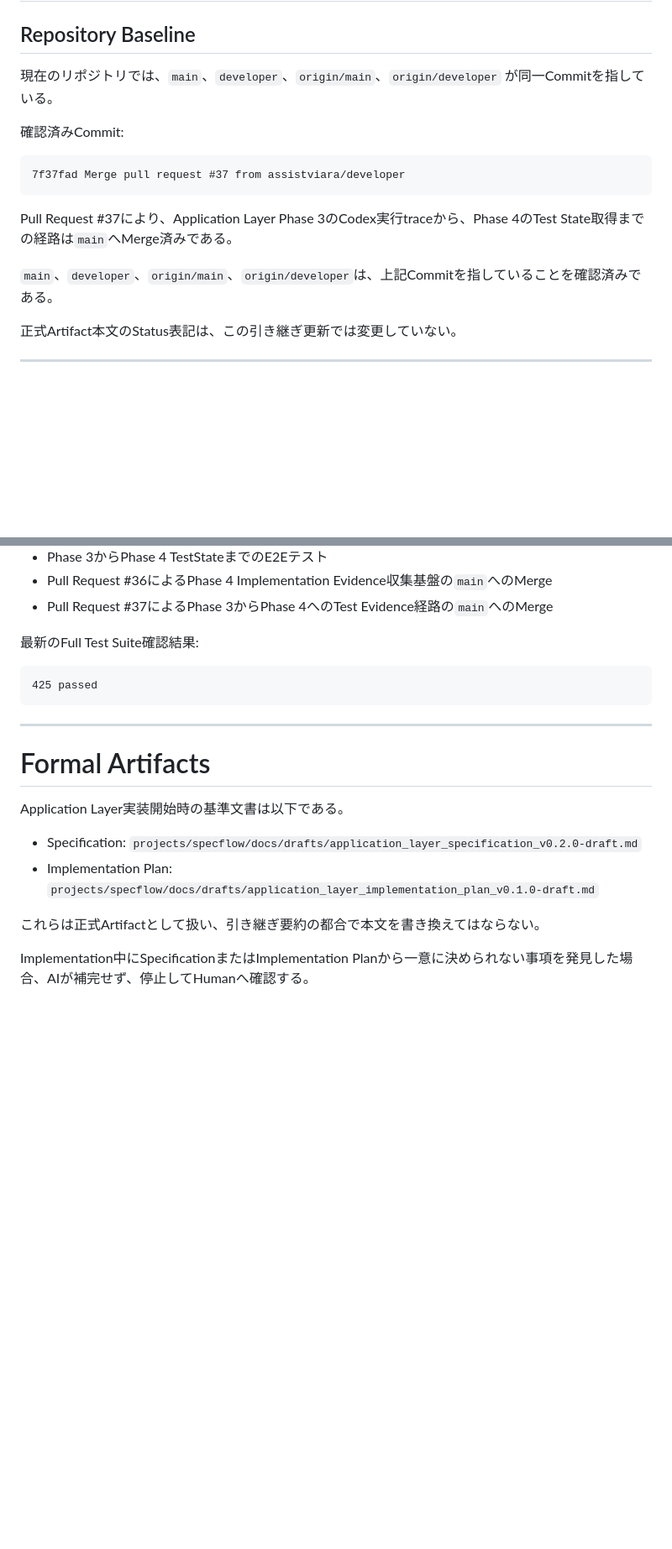
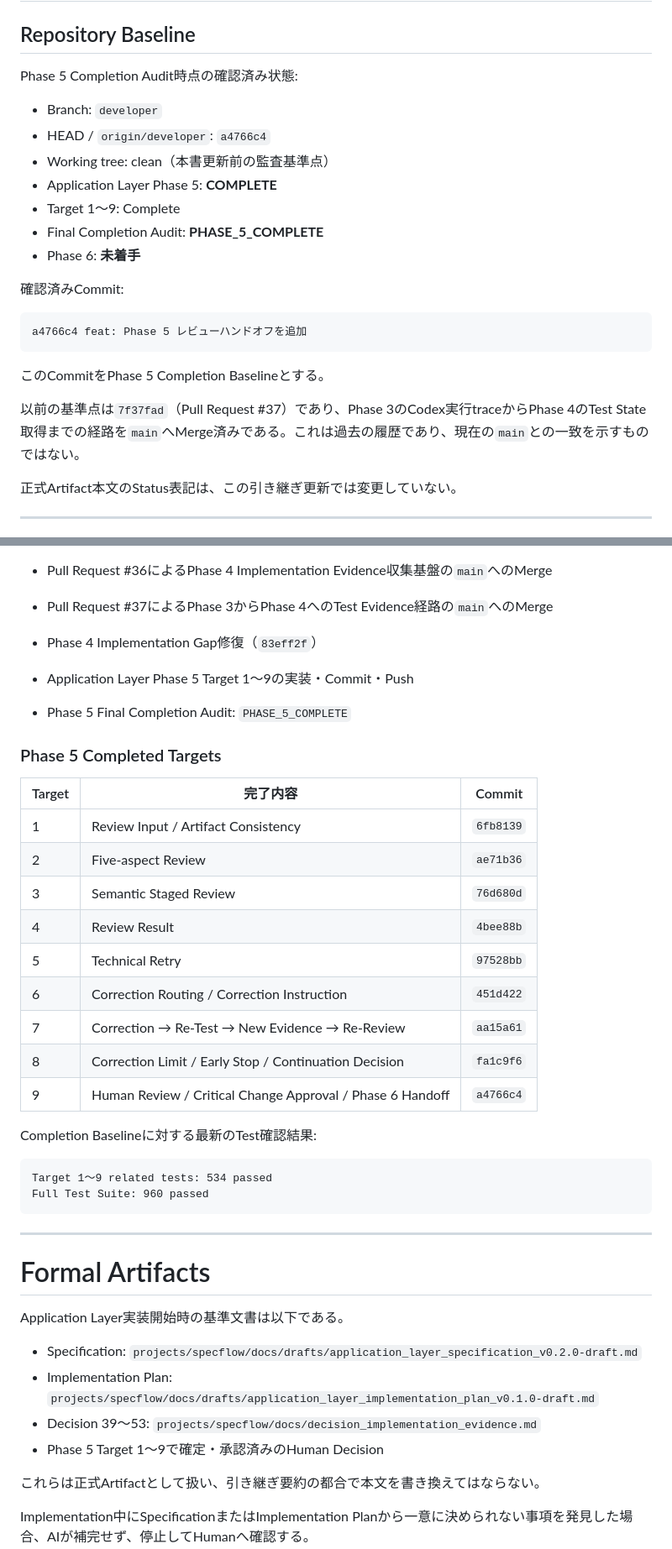
Before and after one commit to assistviara/specflow, a Markdown page: SESSION_CONTEXT.md, 2 parts joined by grey strips. Shown at 84% size. Drawn GitHub-style; blank space fills up the shorter version.

````diff
--- a/SESSION_CONTEXT.md
+++ b/SESSION_CONTEXT.md
@@ -23,17 +23,25 @@
 
 ## Repository Baseline
 
-現在のリポジトリでは、`main`、`developer`、`origin/main`、`origin/developer` が同一Commitを指している。
+Phase 5 Completion Audit時点の確認済み状態:
+
+- Branch: `developer`
+- HEAD / `origin/developer`: `a4766c4`
+- Working tree: clean（本書更新前の監査基準点）
+- Application Layer Phase 5: **COMPLETE**
+- Target 1〜9: Complete
+- Final Completion Audit: **PHASE_5_COMPLETE**
+- Phase 6: **未着手**
 
 確認済みCommit:
 
 ```text
-7f37fad Merge pull request #37 from assistviara/developer
+a4766c4 feat: Phase 5 レビューハンドオフを追加
 ```
 
-Pull Request #37により、Application Layer Phase 3のCodex実行traceから、Phase 4のTest State取得までの経路は`main`へMerge済みである。
+このCommitをPhase 5 Completion Baselineとする。
 
-`main`、`developer`、`origin/main`、`origin/developer`は、上記Commitを指していることを確認済みである。
+以前の基準点は`7f37fad`（Pull Request #37）であり、Phase 3のCodex実行traceからPhase 4のTest State取得までの経路を`main`へMerge済みである。これは過去の履歴であり、現在の`main`との一致を示すものではない。
 
 正式Artifact本文のStatus表記は、この引き継ぎ更新では変更していない。
 
@@ -82,10 +90,29 @@ Pull Request #37により、Application Layer Phase 3のCodex実行traceから
 - Pull Request #36によるPhase 4 Implementation Evidence収集基盤の`main`へのMerge
 - Pull Request #37によるPhase 3からPhase 4へのTest Evidence経路の`main`へのMerge
 
-最新のFull Test Suite確認結果:
+- Phase 4 Implementation Gap修復（`83eff2f`）
+- Application Layer Phase 5 Target 1〜9の実装・Commit・Push
+- Phase 5 Final Completion Audit: `PHASE_5_COMPLETE`
+
+### Phase 5 Completed Targets
+
+| Target | 完了内容 | Commit |
+|---|---|---|
+| 1 | Review Input / Artifact Consistency | `6fb8139` |
+| 2 | Five-aspect Review | `ae71b36` |
+| 3 | Semantic Staged Review | `76d680d` |
+| 4 | Review Result | `4bee88b` |
+| 5 | Technical Retry | `97528bb` |
+| 6 | Correction Routing / Correction Instruction | `451d422` |
+| 7 | Correction → Re-Test → New Evidence → Re-Review | `aa15a61` |
+| 8 | Correction Limit / Early Stop / Continuation Decision | `fa1c9f6` |
+| 9 | Human Review / Critical Change Approval / Phase 6 Handoff | `a4766c4` |
+
+Completion Baselineに対する最新のTest確認結果:
 
 ```text
-425 passed
+Target 1〜9 related tests: 534 passed
+Full Test Suite: 960 passed
 ```
 
 ---
@@ -96,6 +123,8 @@ Application Layer実装開始時の基準文書は以下である。
 
 - Specification: `projects/specflow/docs/drafts/application_layer_specification_v0.2.0-draft.md`
 - Implementation Plan: `projects/specflow/docs/drafts/application_layer_implementation_plan_v0.1.0-draft.md`
+- Decision 39〜53: `projects/specflow/docs/decision_implementation_evidence.md`
+- Phase 5 Target 1〜9で確定・承認済みのHuman Decision
 
 これらは正式Artifactとして扱い、引き継ぎ要約の都合で本文を書き換えてはならない。
 
````
Also changed, not shown: other parts of SESSION_CONTEXT.md (+38 -10 lines).
